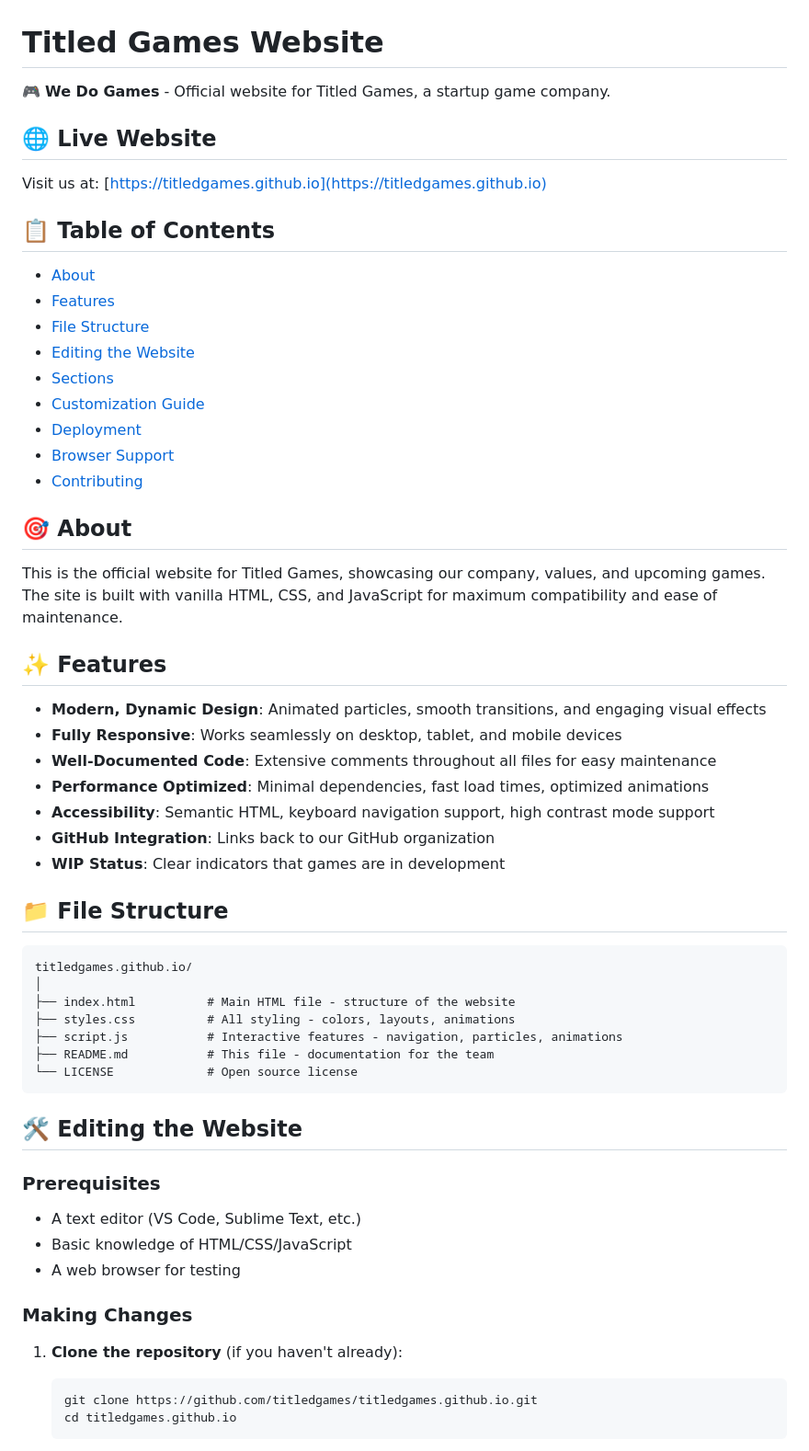
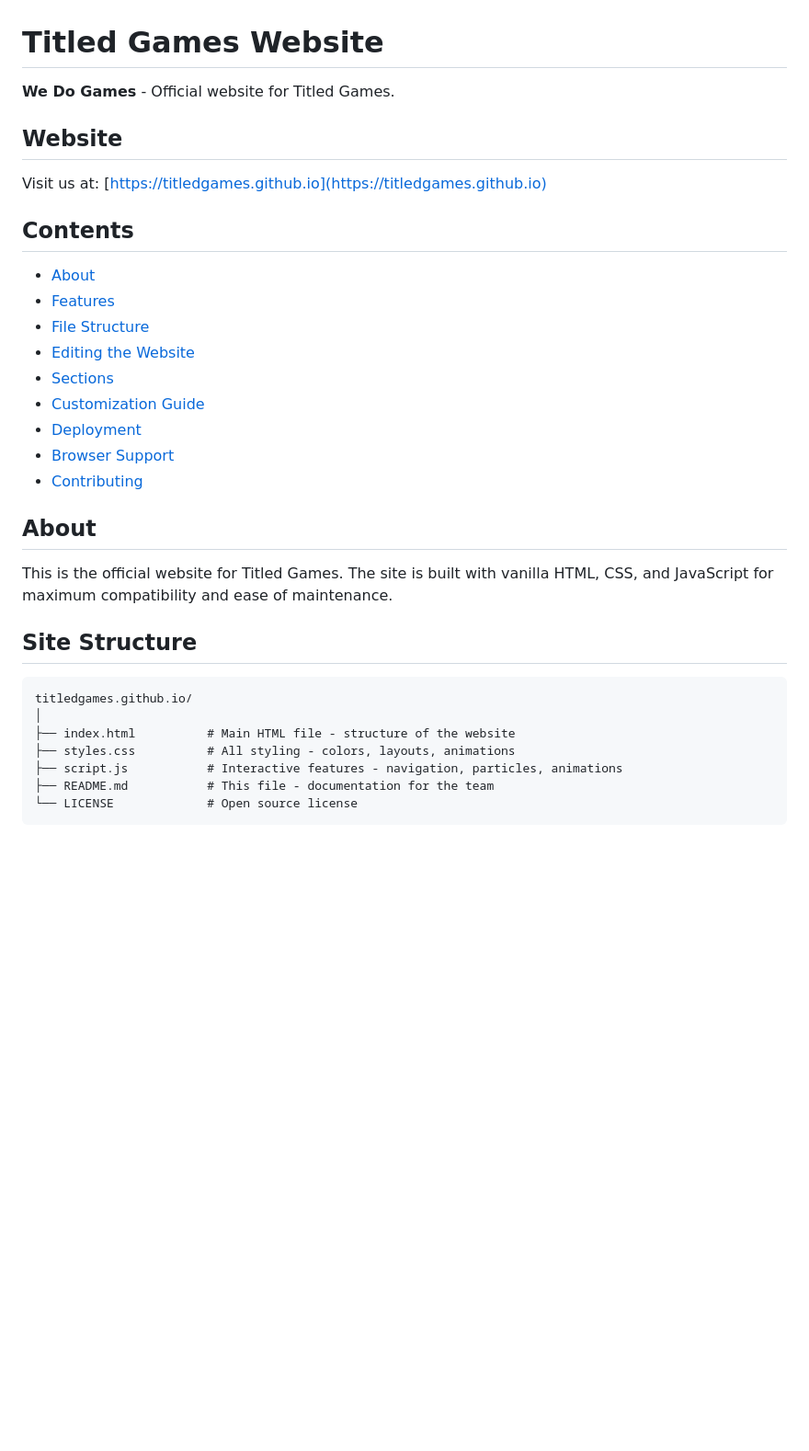
Before and after one commit to TitledGames/titledgames.github.io, a Markdown page: README.md, the part around the change printed below. Shown: that part at 92% size. Rendered like a GitHub page; blank space fills up the shorter version.

````diff
--- a/README.md
+++ b/README.md
@@ -1,12 +1,12 @@
 # Titled Games Website
 
-🎮 **We Do Games** - Official website for Titled Games, a startup game company.
+**We Do Games** - Official website for Titled Games.
 
-## 🌐 Live Website
+## Website
 
 Visit us at: [https://titledgames.github.io](https://titledgames.github.io)
 
-## 📋 Table of Contents
+## Contents
 
 - [About](#about)
 - [Features](#features)
@@ -18,21 +18,11 @@ Visit us at: [https://titledgames.github.io](https://titledgames.github.io)
 - [Browser Support](#browser-support)
 - [Contributing](#contributing)
 
-## 🎯 About
+## About
 
-This is the official website for Titled Games, showcasing our company, values, and upcoming games. The site is built with vanilla HTML, CSS, and JavaScript for maximum compatibility and ease of maintenance.
+This is the official website for Titled Games. The site is built with vanilla HTML, CSS, and JavaScript for maximum compatibility and ease of maintenance.
 
-## ✨ Features
-
-- **Modern, Dynamic Design**: Animated particles, smooth transitions, and engaging visual effects
-- **Fully Responsive**: Works seamlessly on desktop, tablet, and mobile devices
-- **Well-Documented Code**: Extensive comments throughout all files for easy maintenance
-- **Performance Optimized**: Minimal dependencies, fast load times, optimized animations
-- **Accessibility**: Semantic HTML, keyboard navigation support, high contrast mode support
-- **GitHub Integration**: Links back to our GitHub organization
-- **WIP Status**: Clear indicators that games are in development
-
-## 📁 File Structure
+## Site Structure
 
 ```
 titledgames.github.io/
@@ -44,19 +34,3 @@ titledgames.github.io/
 └── LICENSE             # Open source license
 ```
 
-## 🛠️ Editing the Website
-
-### Prerequisites
-
-- A text editor (VS Code, Sublime Text, etc.)
-- Basic knowledge of HTML/CSS/JavaScript
-- A web browser for testing
-
-### Making Changes
-
-1. **Clone the repository** (if you haven't already):
-   ```bash
-   git clone https://github.com/titledgames/titledgames.github.io.git
-   cd titledgames.github.io
-   ```
-
````
Also changed, not shown: other parts of README.md (+5 -117 lines).
